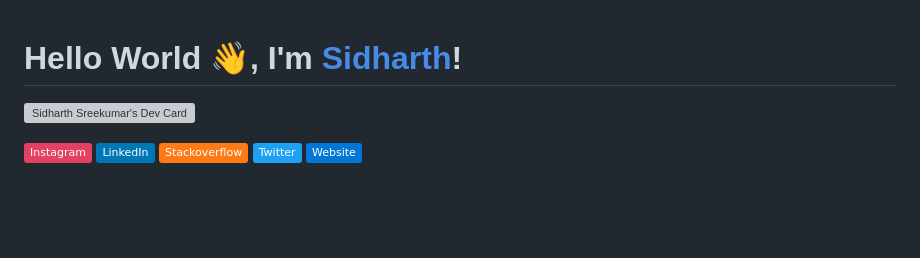
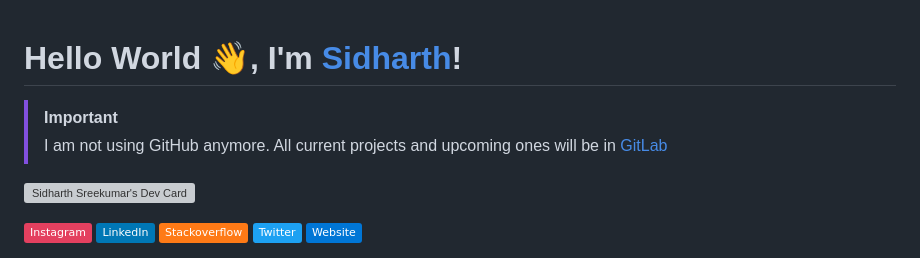
Before and after one commit to SidharthSreekumar/sidharthsreekumar, a Markdown page: README.md, the part around the change. Rendered like a GitHub page; badges without logos; blank space fills up the shorter version; grey boxes are pictures that could not be loaded.

Commit message:
Change project hosting from GitHub to GitLab
Updated README to indicate transition from GitHub to GitLab for projects.

```diff
--- a/README.md
+++ b/README.md
@@ -1,4 +1,7 @@
 # Hello World 👋, I'm [Sidharth](https://sidharthsreekumar.dev)!
+
+> [!IMPORTANT]
+> I am not using GitHub anymore. All current projects and upcoming ones will be in [GitLab](https://gitlab.com/SidharthSreekumar)
 
 <a href="https://app.daily.dev/sidharthsreekumar"><img align="right" src="https://api.daily.dev/devcards/v2/iktMhMAfqeAjuzuRo4iB6.png?type=default&r=ndv" width="356" alt="Sidharth Sreekumar's Dev Card"/></a>
 
```
